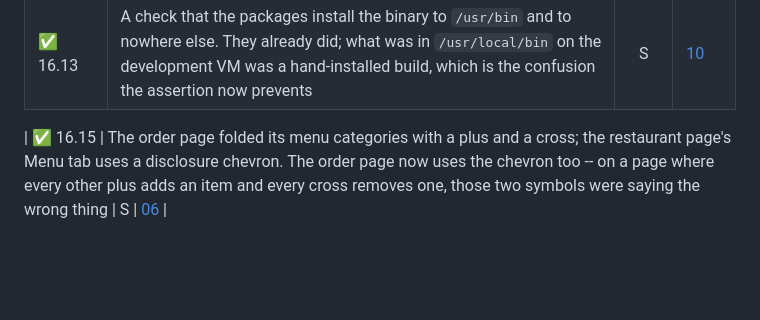
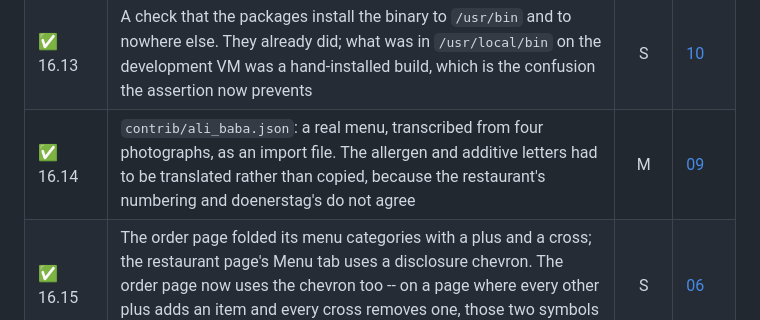
Before and after one commit to joernott/doenerstag, a Markdown page: docs/14_implementation_plan.md, the part around the change. Drawn GitHub-style; blank space fills up the shorter version.

Commit message:
Task 16.14: give it a row, and close the table again
Two things the previous commit got wrong. 16.14 was committed with that number
in its message and no row in the table, so the Ali Baba file was recorded
nowhere anybody would look for it. And the 16.15 row was inserted with a blank
line before it, which ends a Markdown table and starts a new one without a
header -- the same break that was reported and fixed two commits ago, made
again by the same kind of insertion.

Checked this time by looking at the whole sprint rather than the row just
added: one header, twenty-one contiguous rows, one blank line before the exit
criteria.

Co-Authored-By: Claude Opus 5 (1M context) <noreply@anthropic.com>

```diff
--- a/docs/14_implementation_plan.md
+++ b/docs/14_implementation_plan.md
@@ -586,7 +586,7 @@ by a plan written in advance.
 | ✅ 16.11.1 | That cleanup matched test data by the shape of its name -- a word, an underscore, a timestamp -- and deleted an account the user had created that happened to look like one. Every name the fixtures invent now carries an `e2e-` prefix and only that prefix is deleted. Reported by the user, after it had already happened | S | [12](12_testing.md) |
 | ✅ 16.12 | A Cleanup button on the order overview, on the heading line and only for the administrator | M | [06](06_ui_ux.md) |
 | ✅ 16.13 | A check that the packages install the binary to `/usr/bin` and to nowhere else. They already did; what was in `/usr/local/bin` on the development VM was a hand-installed build, which is the confusion the assertion now prevents | S | [10](10_operations.md) |
-
+| ✅ 16.14 | `contrib/ali_baba.json`: a real menu, transcribed from four photographs, as an import file. The allergen and additive letters had to be translated rather than copied, because the restaurant's numbering and doenerstag's do not agree | M | [09](09_configuration.md) |
 | ✅ 16.15 | The order page folded its menu categories with a plus and a cross; the restaurant page's Menu tab uses a disclosure chevron. The order page now uses the chevron too -- on a page where every other plus adds an item and every cross removes one, those two symbols were saying the wrong thing | S | [06](06_ui_ux.md) |
 
 **Exit criteria:** a browser holding a session the server no longer knows about
```
